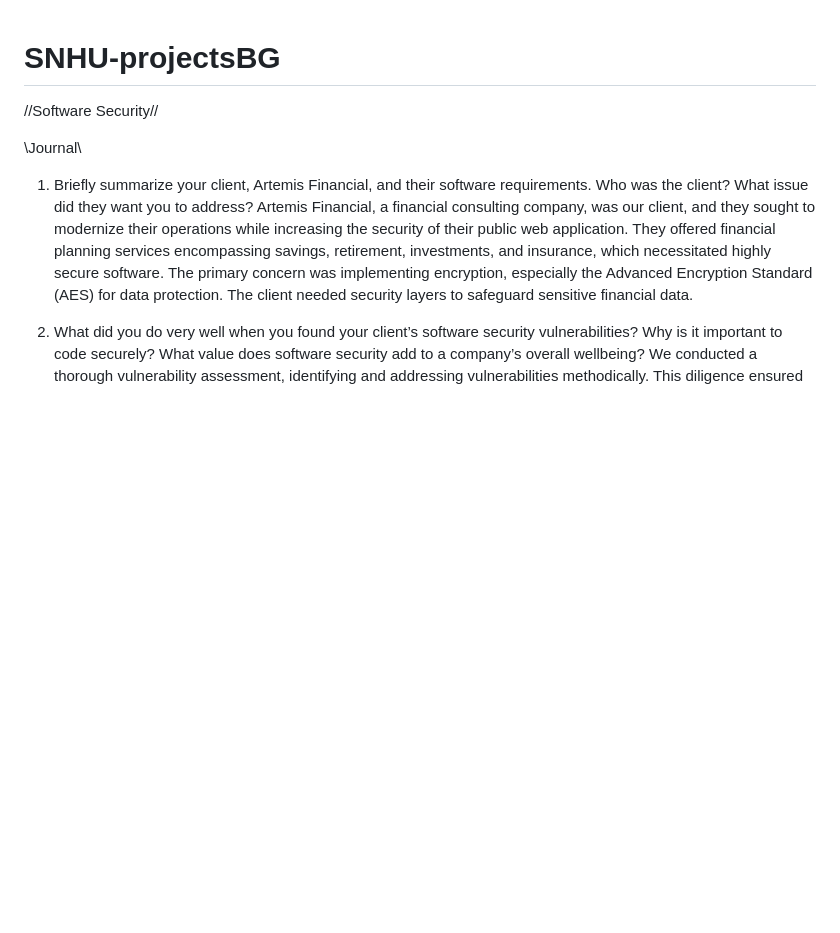
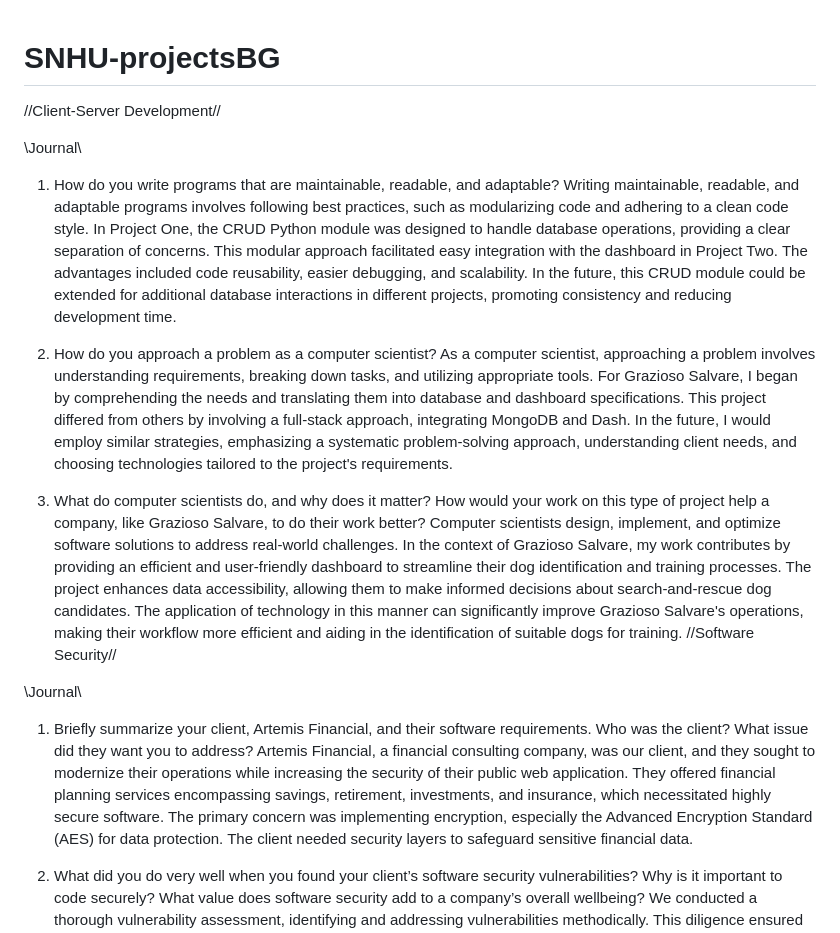
Before and after one commit to bgoller85/SNHU-projectsBG, a Markdown page: README.md, the part around the change. Rendered like a GitHub page; blank space fills up the shorter version.

Commit message:
Update README.md
Updated README with CS-340 Journal

```diff
--- a/README.md
+++ b/README.md
@@ -1,4 +1,15 @@
 # SNHU-projectsBG
+//Client-Server Development//
+
+\\Journal\\
+1. How do you write programs that are maintainable, readable, and adaptable?
+Writing maintainable, readable, and adaptable programs involves following best practices, such as modularizing code and adhering to a clean code style. In Project One, the CRUD Python module was designed to handle database operations, providing a clear separation of concerns. This modular approach facilitated easy integration with the dashboard in Project Two. The advantages included code reusability, easier debugging, and scalability. In the future, this CRUD module could be extended for additional database interactions in different projects, promoting consistency and reducing development time.
+
+2. How do you approach a problem as a computer scientist?
+As a computer scientist, approaching a problem involves understanding requirements, breaking down tasks, and utilizing appropriate tools. For Grazioso Salvare, I began by comprehending the needs and translating them into database and dashboard specifications. This project differed from others by involving a full-stack approach, integrating MongoDB and Dash. In the future, I would employ similar strategies, emphasizing a systematic problem-solving approach, understanding client needs, and choosing technologies tailored to the project's requirements.
+
+3. What do computer scientists do, and why does it matter? How would your work on this type of project help a company, like Grazioso Salvare, to do their work better?
+Computer scientists design, implement, and optimize software solutions to address real-world challenges. In the context of Grazioso Salvare, my work contributes by providing an efficient and user-friendly dashboard to streamline their dog identification and training processes. The project enhances data accessibility, allowing them to make informed decisions about search-and-rescue dog candidates. The application of technology in this manner can significantly improve Grazioso Salvare's operations, making their workflow more efficient and aiding in the identification of suitable dogs for training.
 //Software Security//
 
 \\Journal\\
```
